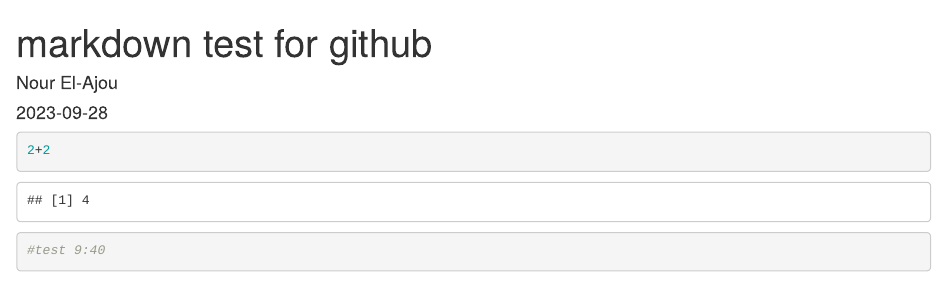
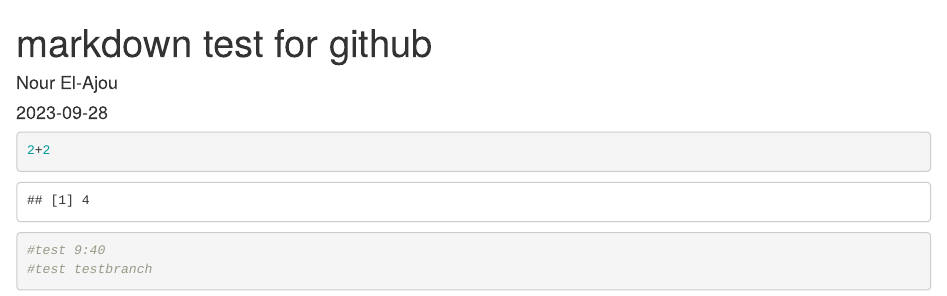
Before and after one commit to nelajou/AGDS_II_Reports_Nour_El-Ajou, an R Markdown document (markdown_test.Rmd): the page in a window 1100 px wide, from its top. Rendered offline with R 4.5, knitr and Pandoc, with nearby package versions.

Commit message:
testbranch

````diff
--- a/markdown_test.Rmd
+++ b/markdown_test.Rmd
@@ -10,4 +10,5 @@ output: html_document
 2+2
 
 #test 9:40
+#test testbranch
 ```
````
